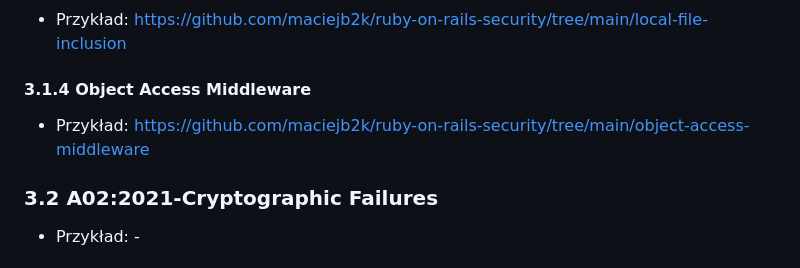
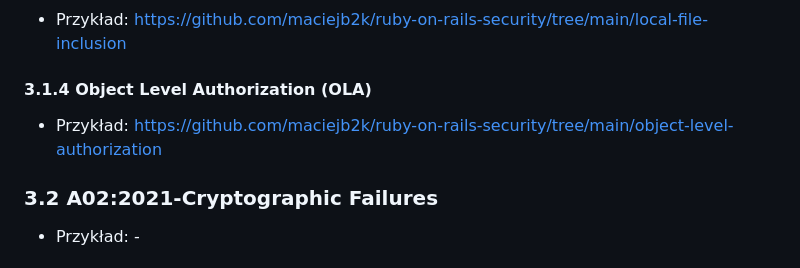
Before and after one commit to maciejb2k/ruby-on-rails-security, a Markdown page: README.md, the part around the change. GitHub-like rendering.

Commit message:
refactor: Update README.md for object-level authorization example

```diff
--- a/README.md
+++ b/README.md
@@ -19,8 +19,8 @@ Każda aplikacja przedstawia podatność w praktyce, pokazując, jak może zosta
 #### 3.1.3 Local File Inclusion (LFI)
 - Przykład: https://github.com/maciejb2k/ruby-on-rails-security/tree/main/local-file-inclusion
 
-#### 3.1.4 Object Access Middleware
-- Przykład: https://github.com/maciejb2k/ruby-on-rails-security/tree/main/object-access-middleware
+#### 3.1.4 Object Level Authorization (OLA)
+- Przykład: https://github.com/maciejb2k/ruby-on-rails-security/tree/main/object-level-authorization
 
 ### 3.2 A02:2021-Cryptographic Failures
 - Przykład: -
```
